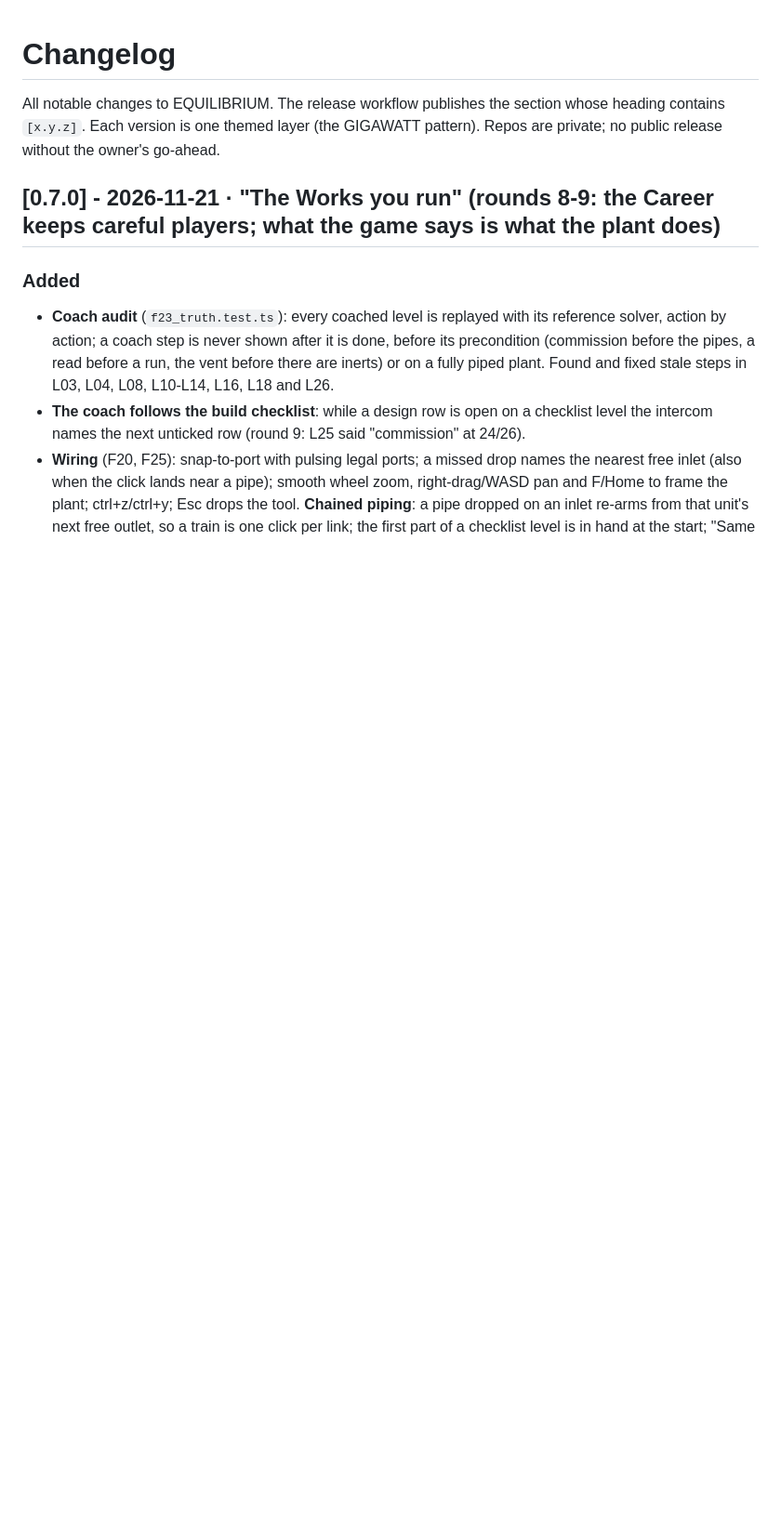
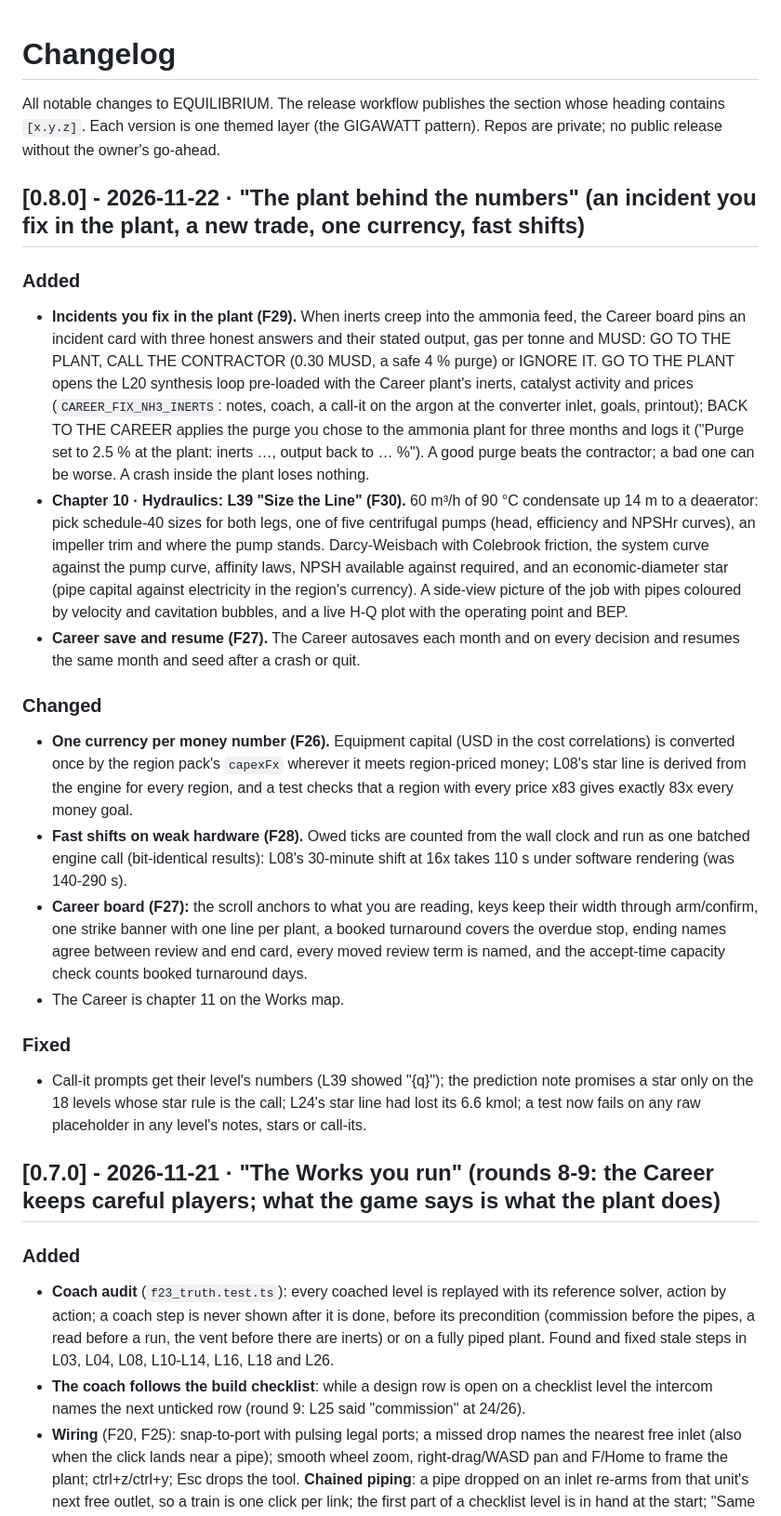
Before and after one commit to blackmetaltech/equilibrium, a Markdown page: CHANGELOG.md, the part around the change. Shown at 93% size. Rendered like a GitHub page; blank space fills up the shorter version.

```diff
--- a/CHANGELOG.md
+++ b/CHANGELOG.md
@@ -2,6 +2,31 @@
 
 All notable changes to EQUILIBRIUM. The release workflow publishes the section whose heading contains `[x.y.z]`.
 Each version is one themed layer (the GIGAWATT pattern). Repos are private; no public release without the owner's go-ahead.
+
+## [0.8.0] - 2026-11-22 · "The plant behind the numbers" (an incident you fix in the plant, a new trade, one currency, fast shifts)
+### Added
+- **Incidents you fix in the plant (F29).** When inerts creep into the ammonia feed, the Career board pins an incident card with three honest answers and their stated
+  output, gas per tonne and MUSD: GO TO THE PLANT, CALL THE CONTRACTOR (0.30 MUSD, a safe 4 % purge) or IGNORE IT. GO TO THE PLANT opens the L20 synthesis loop pre-loaded
+  with the Career plant's inerts, catalyst activity and prices (`CAREER_FIX_NH3_INERTS`: notes, coach, a call-it on the argon at the converter inlet, goals, printout);
+  BACK TO THE CAREER applies the purge you chose to the ammonia plant for three months and logs it ("Purge set to 2.5 % at the plant: inerts …, output back to … %").
+  A good purge beats the contractor; a bad one can be worse. A crash inside the plant loses nothing.
+- **Chapter 10 · Hydraulics: L39 "Size the Line" (F30).** 60 m³/h of 90 °C condensate up 14 m to a deaerator: pick schedule-40 sizes for both legs, one of five centrifugal
+  pumps (head, efficiency and NPSHr curves), an impeller trim and where the pump stands. Darcy-Weisbach with Colebrook friction, the system curve against the pump curve,
+  affinity laws, NPSH available against required, and an economic-diameter star (pipe capital against electricity in the region's currency). A side-view picture of the job
+  with pipes coloured by velocity and cavitation bubbles, and a live H-Q plot with the operating point and BEP.
+- **Career save and resume (F27).** The Career autosaves each month and on every decision and resumes the same month and seed after a crash or quit.
+### Changed
+- **One currency per money number (F26).** Equipment capital (USD in the cost correlations) is converted once by the region pack's `capexFx` wherever it meets
+  region-priced money; L08's star line is derived from the engine for every region, and a test checks that a region with every price x83 gives exactly 83x every money goal.
+- **Fast shifts on weak hardware (F28).** Owed ticks are counted from the wall clock and run as one batched engine call (bit-identical results): L08's 30-minute shift at 16x
+  takes 110 s under software rendering (was 140-290 s).
+- **Career board (F27):** the scroll anchors to what you are reading, keys keep their width through arm/confirm, one strike banner with one line per plant, a booked
+  turnaround covers the overdue stop, ending names agree between review and end card, every moved review term is named, and the accept-time capacity check counts booked
+  turnaround days.
+- The Career is chapter 11 on the Works map.
+### Fixed
+- Call-it prompts get their level's numbers (L39 showed "{q}"); the prediction note promises a star only on the 18 levels whose star rule is the call; L24's star line had
+  lost its 6.6 kmol; a test now fails on any raw placeholder in any level's notes, stars or call-its.
 
 ## [0.7.0] - 2026-11-21 · "The Works you run" (rounds 8-9: the Career keeps careful players; what the game says is what the plant does)
 ### Added
```
Also changed, not shown: README.md (+18 -10 lines), docs/CRITIQUE-0.8.md (added, +84 -0 lines), docs/readme/incident-loop.png (added), docs/readme/size-the-line.png (added), 6 other files.
